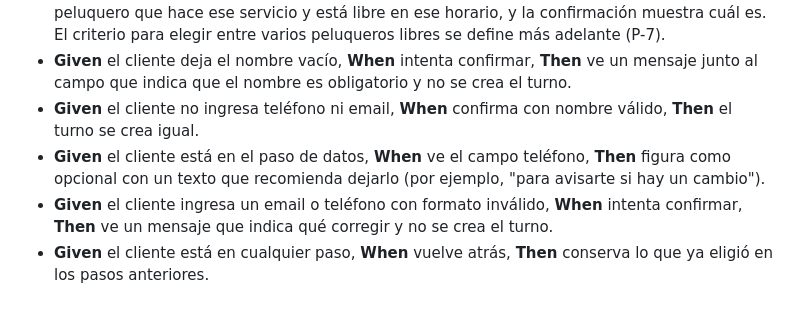
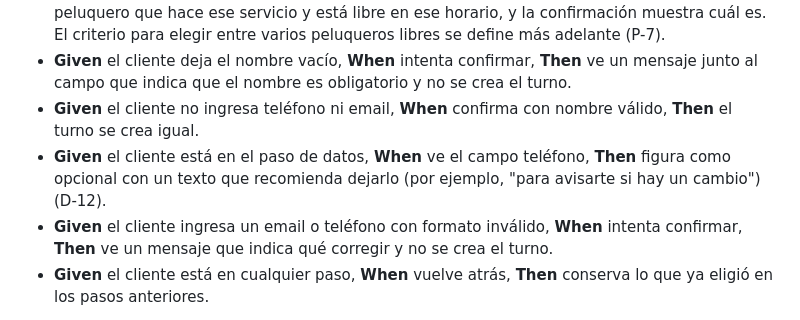
Before and after one commit to gm2dev/coop-agents-product, a Markdown page: initiatives/turnos-peluqueria-mvp/casos-de-uso.md, the part around the change. GitHub-like rendering.

Commit message:
docs(turnos-peluqueria-mvp): referenciar D-12 en CU-03
El criterio de recomendar el teléfono en la web queda vigente bajo D-12.

```diff
--- a/initiatives/turnos-peluqueria-mvp/casos-de-uso.md
+++ b/initiatives/turnos-peluqueria-mvp/casos-de-uso.md
@@ -114,7 +114,7 @@ Los criterios marcados **(H2)** dentro de un CU de H1 se implementan en H2.
 - **Given** el cliente eligió "cualquiera disponible", **When** confirma, **Then** el sistema asigna un peluquero que hace ese servicio y está libre en ese horario, y la confirmación muestra cuál es. El criterio para elegir entre varios peluqueros libres se define más adelante (P-7).
 - **Given** el cliente deja el nombre vacío, **When** intenta confirmar, **Then** ve un mensaje junto al campo que indica que el nombre es obligatorio y no se crea el turno.
 - **Given** el cliente no ingresa teléfono ni email, **When** confirma con nombre válido, **Then** el turno se crea igual.
-- **Given** el cliente está en el paso de datos, **When** ve el campo teléfono, **Then** figura como opcional con un texto que recomienda dejarlo (por ejemplo, "para avisarte si hay un cambio").
+- **Given** el cliente está en el paso de datos, **When** ve el campo teléfono, **Then** figura como opcional con un texto que recomienda dejarlo (por ejemplo, "para avisarte si hay un cambio") (D-12).
 - **Given** el cliente ingresa un email o teléfono con formato inválido, **When** intenta confirmar, **Then** ve un mensaje que indica qué corregir y no se crea el turno.
 - **Given** el cliente está en cualquier paso, **When** vuelve atrás, **Then** conserva lo que ya eligió en los pasos anteriores.
 
```
